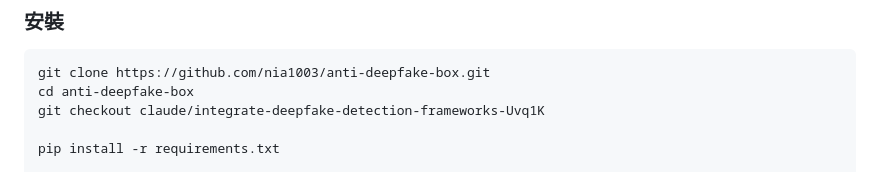
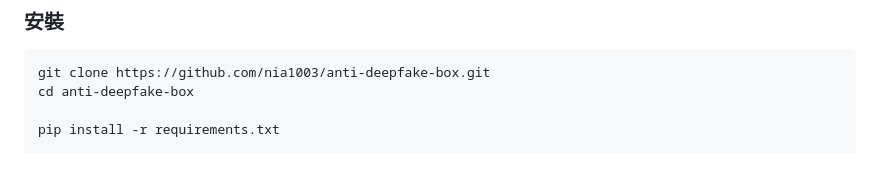
Before and after one commit to nia1003/anti-deepfake-box, a Markdown page: README.md, the part around the change. GitHub-like rendering.

````diff
--- a/README.md
+++ b/README.md
@@ -55,7 +55,6 @@ preprocessing/face_extractor.py
 ```bash
 git clone https://github.com/nia1003/anti-deepfake-box.git
 cd anti-deepfake-box
-git checkout claude/integrate-deepfake-detection-frameworks-Uvq1K
 
 pip install -r requirements.txt
 
````
